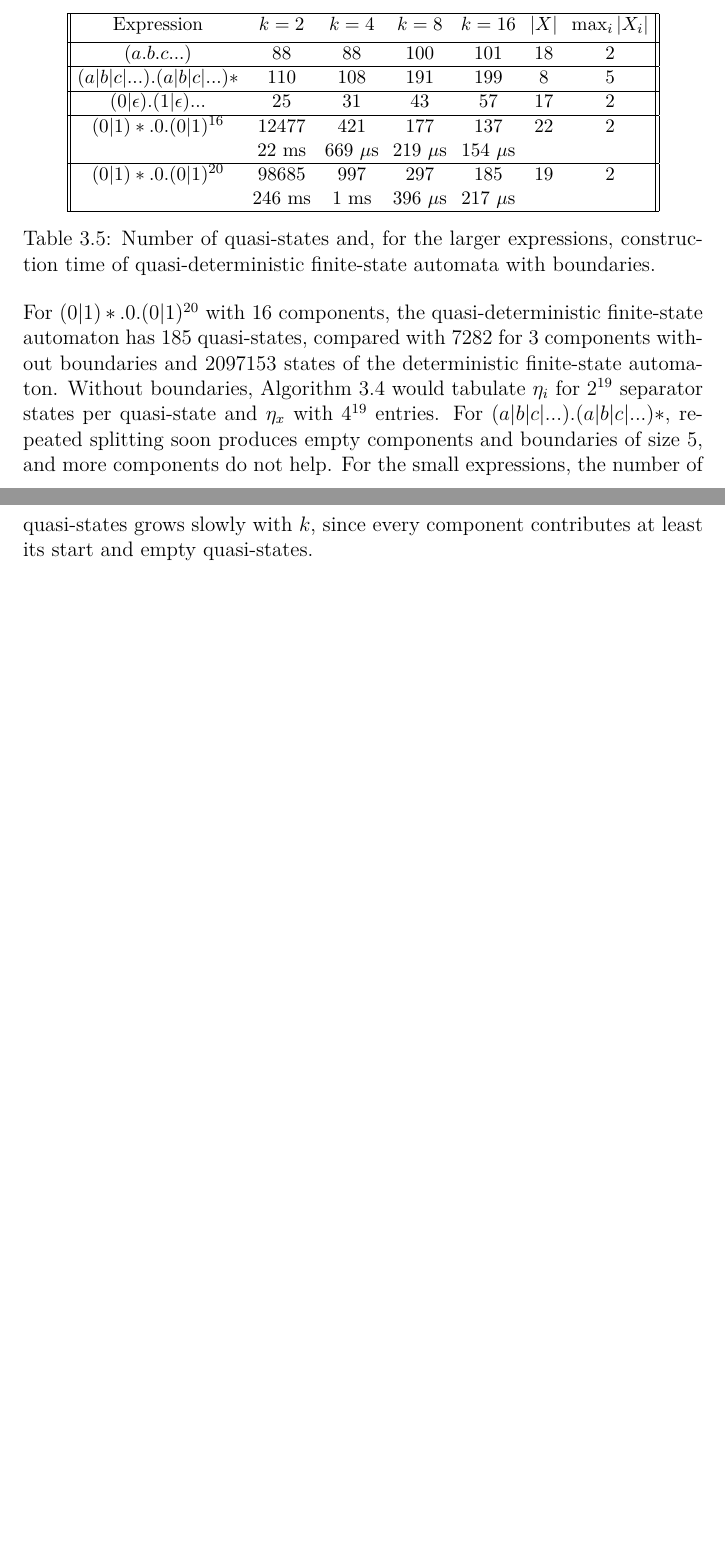
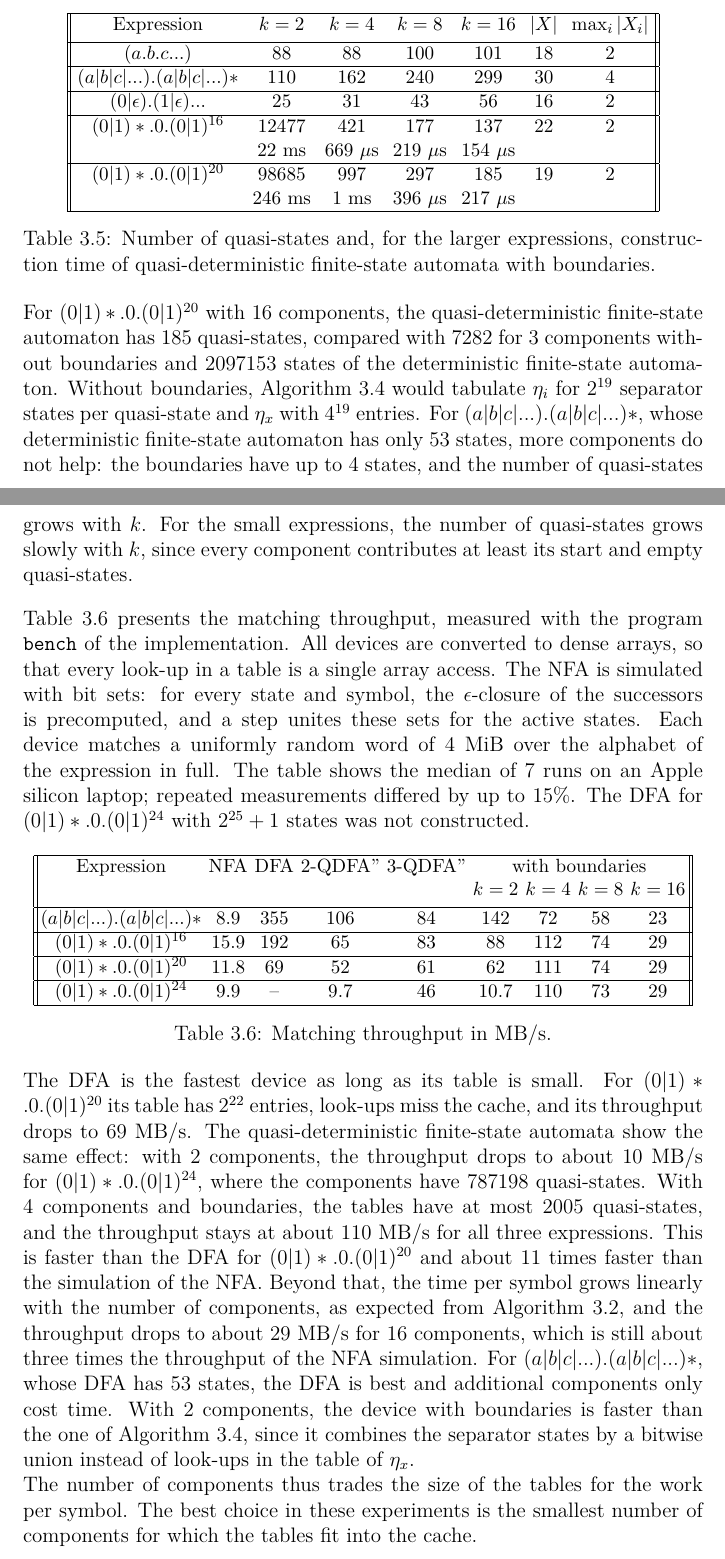
Before and after one commit to sgatev/separators-quasi-determinization, a LaTeX thesis (thesis/main.tex, which reads thesis/comparison_result.tex): two parts of pages 56 and 57 of 79, joined at a grey line, cut so that both start at the same text, the shorter picture padded with empty space. Compiled offline with XeLaTeX.

Commit message:
Benchmark matching throughput; fix separators for k > 2

```diff
--- a/thesis/comparison_result.tex
+++ b/thesis/comparison_result.tex
@@ -177,9 +177,9 @@ also the number of iterations of the main loop. The last columns show $|X|$ and
     \hline
     $(a.b.c...)$ & 88 & 88 & 100 & 101 & 18 & 2 \\
     \hline
-    $(a|b|c|...).(a|b|c|...)*$ & 110 & 108 & 191 & 199 & 8 & 5 \\
+    $(a|b|c|...).(a|b|c|...)*$ & 110 & 162 & 240 & 299 & 30 & 4 \\
     \hline
-    $(0|\epsilon).(1|\epsilon)...$ & 25 & 31 & 43 & 57 & 17 & 2 \\
+    $(0|\epsilon).(1|\epsilon)...$ & 25 & 31 & 43 & 56 & 16 & 2 \\
     \hline
     $(0|1)*.0.(0|1)^{16}$ & 12477 & 421 & 177 & 137 & 22 & 2 \\
      & 22 ms & 669 $\mu$s & 219 $\mu$s & 154 $\mu$s & & \\
@@ -197,7 +197,57 @@ For $(0|1)*.0.(0|1)^{20}$ with $16$ components, the quasi-deterministic finite-s
 automaton has $185$ quasi-states, compared with $7282$ for $3$ components without boundaries
 and $2097153$ states of the deterministic finite-state automaton. Without boundaries,
 \Cref{alg:quasi_det_sfsa_components} would tabulate $\eta_i$ for $2^{19}$ separator states
-per quasi-state and $\eta_x$ with $4^{19}$ entries. For $(a|b|c|...).(a|b|c|...)*$, repeated
-splitting soon produces empty components and boundaries of size $5$, and more components do
-not help. For the small expressions, the number of quasi-states grows slowly with $k$,
+per quasi-state and $\eta_x$ with $4^{19}$ entries. For $(a|b|c|...).(a|b|c|...)*$, whose
+deterministic finite-state automaton has only $53$ states, more components do not help: the
+boundaries have up to $4$ states, and the number of quasi-states grows with $k$. For the small expressions, the number of quasi-states grows slowly with $k$,
 since every component contributes at least its start and empty quasi-states.
+\bigbreak
+\Cref{tbl:throughput_comparison} presents the matching throughput, measured with the program
+\texttt{bench} of the implementation. All devices are converted to dense arrays, so that
+every look-up in a table is a single array access. The NFA is simulated with bit sets: for
+every state and symbol, the $\epsilon$-closure of the successors is precomputed, and a step
+unites these sets for the active states. Each device matches a uniformly random word of
+$4$ MiB over the alphabet of the expression in full. The table shows the median of $7$
+runs on an Apple silicon laptop; repeated measurements differed by up to $15\%$. The DFA
+for $(0|1)*.0.(0|1)^{24}$ with $2^{25} + 1$ states was not constructed.
+
+\begin{table}[ht]
+  \centering
+  \small
+  \setlength{\tabcolsep}{2pt}
+  \begin{tabular}{||c c c c c c c c c||}
+    \hline
+    Expression & NFA & DFA & 2-QDFA'' & 3-QDFA'' & \multicolumn{4}{c||}{with boundaries} \\
+    & & & & & $k = 2$ & $k = 4$ & $k = 8$ & $k = 16$ \\ [0.5ex]
+    \hline
+    $(a|b|c|...).(a|b|c|...)*$ & 8.9 & 355 & 106 & 84 & 142 & 72 & 58 & 23 \\
+    \hline
+    $(0|1)*.0.(0|1)^{16}$ & 15.9 & 192 & 65 & 83 & 88 & 112 & 74 & 29 \\
+    \hline
+    $(0|1)*.0.(0|1)^{20}$ & 11.8 & 69 & 52 & 61 & 62 & 111 & 74 & 29 \\
+    \hline
+    $(0|1)*.0.(0|1)^{24}$ & 9.9 & -- & 9.7 & 46 & 10.7 & 110 & 73 & 29 \\
+    \hline
+  \end{tabular}
+  \caption{Matching throughput in MB/s.}
+  \label{tbl:throughput_comparison}
+\end{table}
+
+The DFA is the fastest device as long as its table is small. For $(0|1)*.0.(0|1)^{20}$ its
+table has $2^{22}$ entries, look-ups miss the cache, and its throughput drops to $69$ MB/s.
+The quasi-deterministic finite-state automata show the same effect: with $2$ components,
+the throughput drops to about $10$ MB/s for $(0|1)*.0.(0|1)^{24}$, where the components have
+$787198$ quasi-states. With $4$ components and boundaries, the tables have at most $2005$
+quasi-states, and the throughput stays at about $110$ MB/s for all three expressions. This
+is faster than the DFA for $(0|1)*.0.(0|1)^{20}$ and about $11$ times faster than the
+simulation of the NFA. Beyond that, the time per symbol grows linearly with the number of
+components, as expected from \Cref{alg:qdfsa_traversal}, and the throughput drops to about
+$29$ MB/s for $16$ components, which is still about three times the throughput of the NFA
+simulation. For $(a|b|c|...).(a|b|c|...)*$, whose DFA has $53$ states, the DFA is best and
+additional components only cost time. With $2$ components, the device with boundaries is
+faster than the one of \Cref{alg:quasi_det_sfsa_components}, since it combines the
+separator states by a bitwise union instead of look-ups in the table of $\eta_x$.
+
+The number of components thus trades the size of the tables for the work per symbol. The
+best choice in these experiments is the smallest number of components for which the tables
+fit into the cache.
```
Also changed, not shown: impl/README.md, thesis/comparison_result.tex (8 more changed lines), 11 other files.
